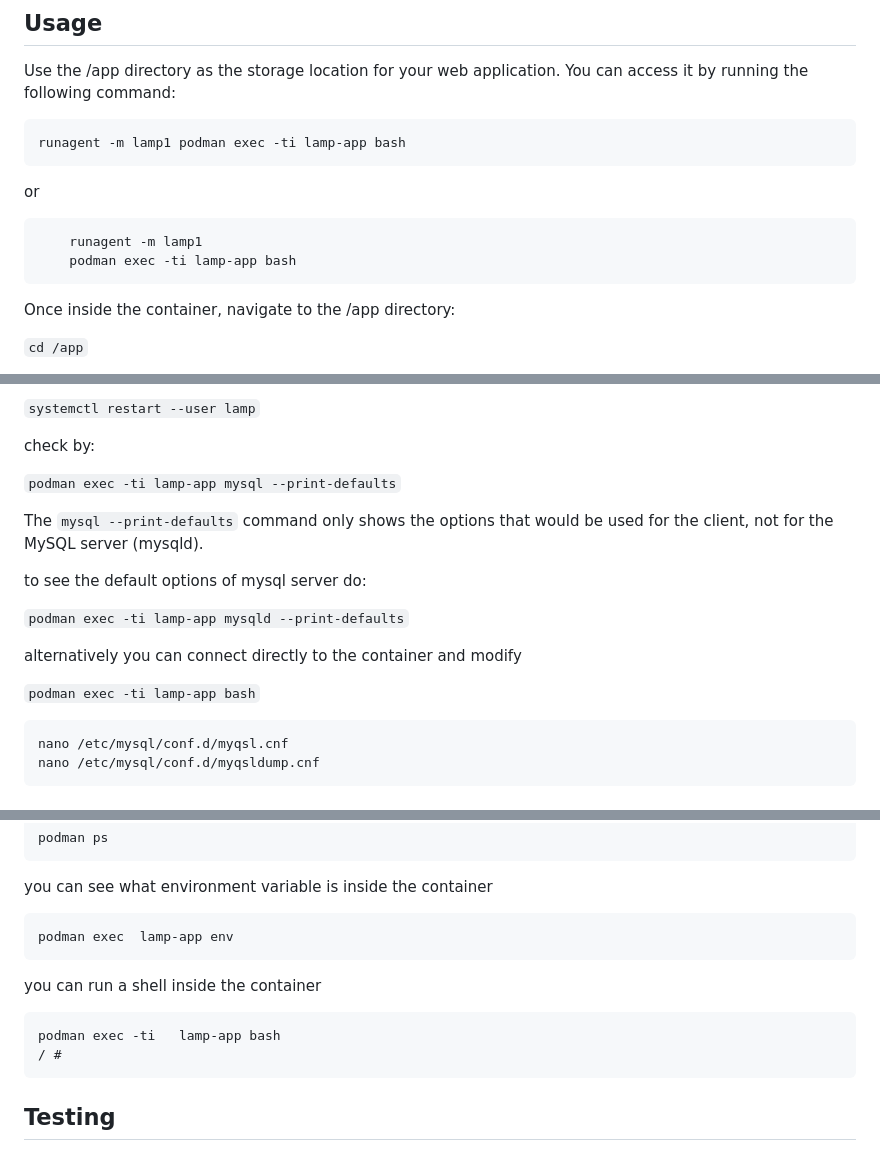
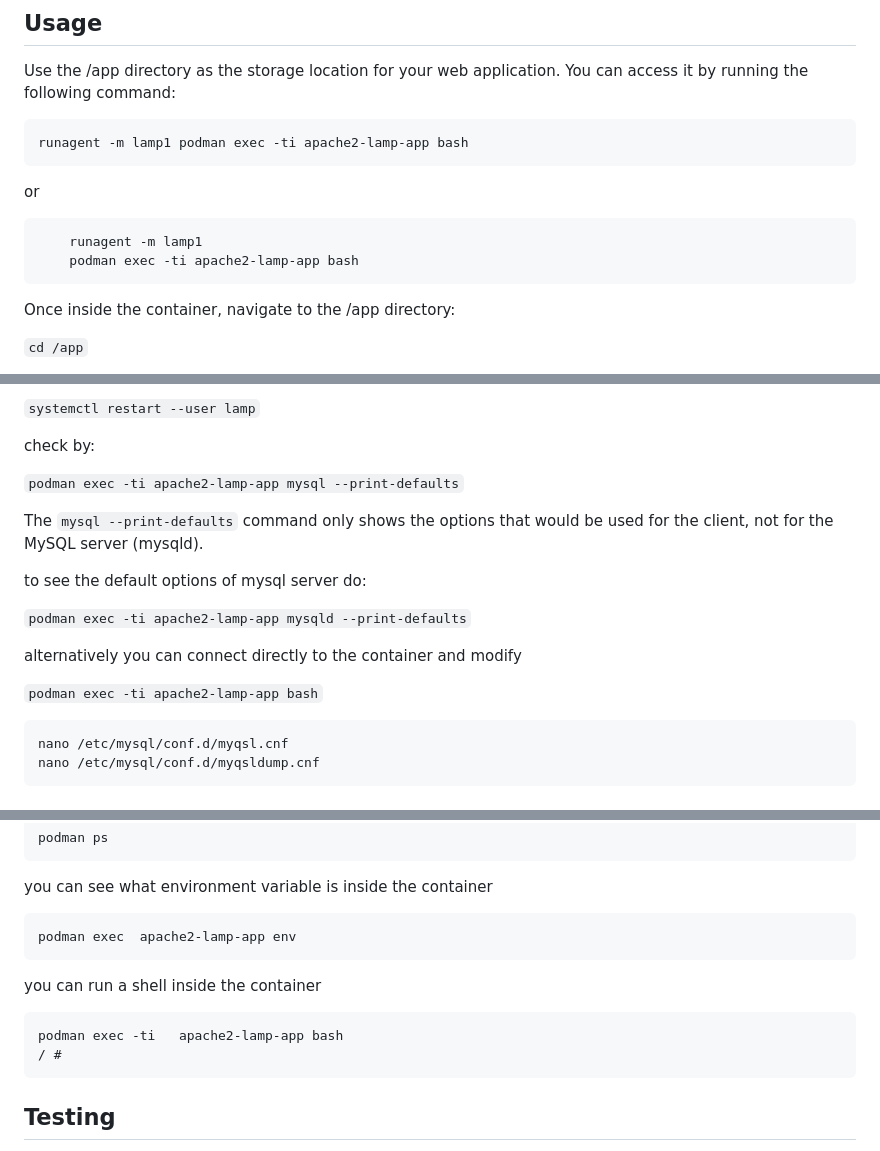
Before and after one commit to stephdl/ns8-lamp, a Markdown page: README.md, 3 parts joined by grey strips. Rendered like a GitHub page.

Commit message:
Rename lamp-app to apache2-lamp-app

````diff
--- a/README.md
+++ b/README.md
@@ -8,11 +8,11 @@ NS8-LAMP is a containerized environment that encapsulates the LAMP stack, which
 Use the /app directory as the storage location for your web application. You can access it by running the following command:
 
 
-    runagent -m lamp1 podman exec -ti lamp-app bash
+    runagent -m lamp1 podman exec -ti apache2-lamp-app bash
 or
 ```
     runagent -m lamp1
-    podman exec -ti lamp-app bash
+    podman exec -ti apache2-lamp-app bash
 ```
 
 Once inside the container, navigate to the /app directory:
@@ -128,17 +128,17 @@ once modified you have to restart the container
 
 check by:
 
-`podman exec -ti lamp-app mysql --print-defaults`
+`podman exec -ti apache2-lamp-app mysql --print-defaults`
 
 The `mysql --print-defaults` command only shows the options that would be used for the client, not for the MySQL server (mysqld).
 
 to see the default options of mysql server do:
 
-`podman exec -ti lamp-app mysqld --print-defaults`
+`podman exec -ti apache2-lamp-app mysqld --print-defaults`
 
 alternatively you can connect directly to the container and modify
 
-`podman exec -ti lamp-app bash`
+`podman exec -ti apache2-lamp-app bash`
 
 ```
 nano /etc/mysql/conf.d/myqsl.cnf
@@ -307,13 +307,13 @@ podman ps
 
 you can see what environment variable is inside the container
 ```
-podman exec  lamp-app env
+podman exec  apache2-lamp-app env
 ```
 
 you can run a shell inside the container
 
 ```
-podman exec -ti   lamp-app bash
+podman exec -ti   apache2-lamp-app bash
 / #
 ```
 ## Testing
````
Also changed, not shown: other parts of README.md (+2 -2 lines).
